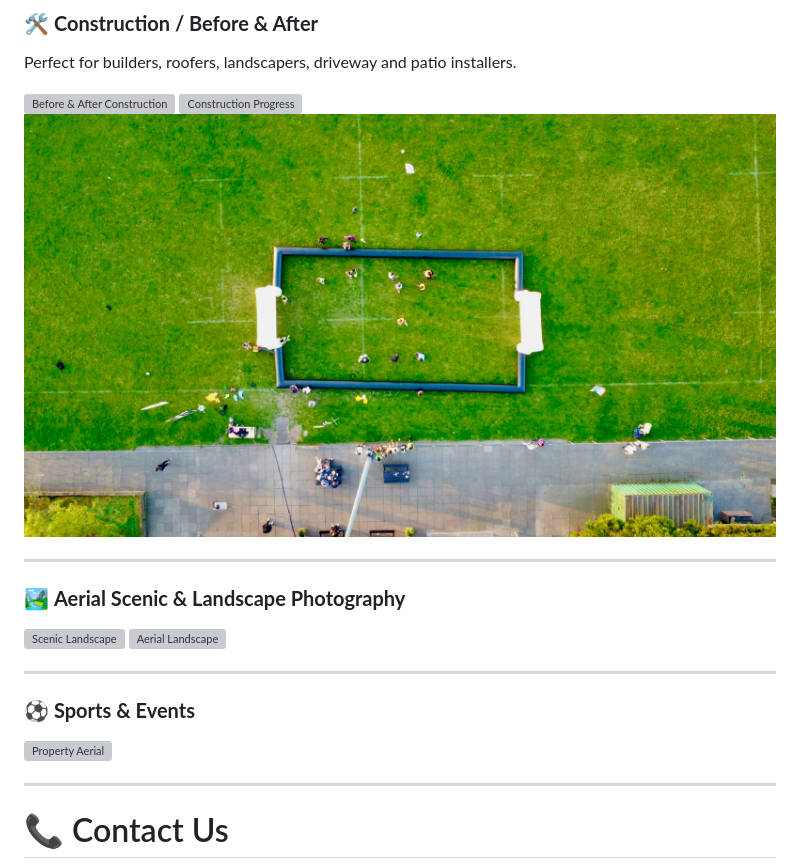
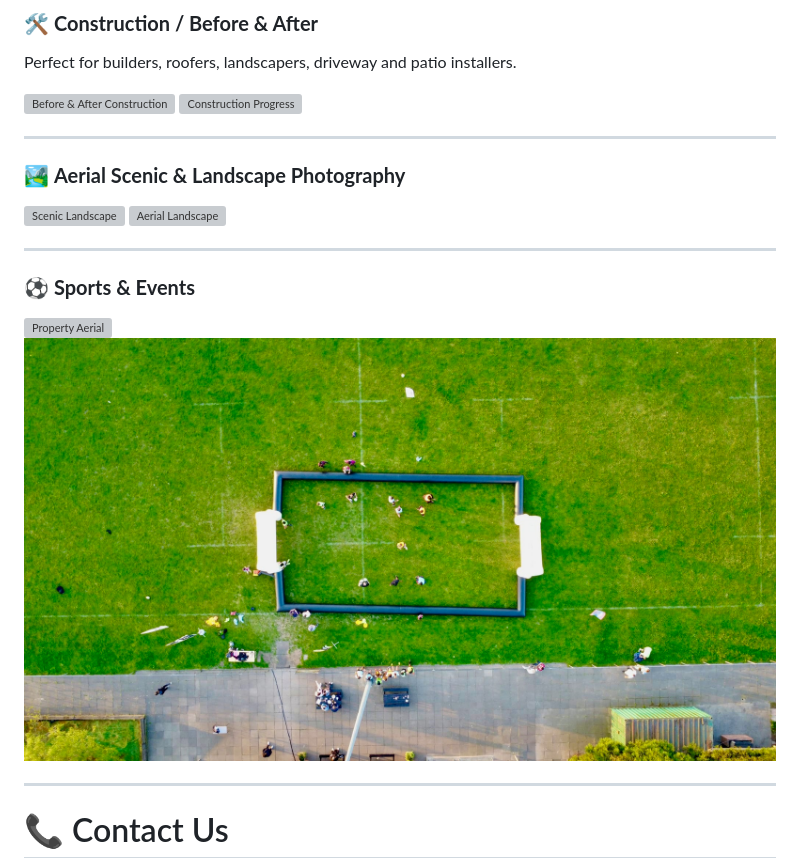
Before and after one commit to Essex-Drone-Works/Essex-Drone-Works.github.io, a Markdown page: README.md, the part around one of its changes. Drawn GitHub-style; grey boxes are pictures that could not be loaded.

```diff
--- a/README.md
+++ b/README.md
@@ -129,7 +127,6 @@ Perfect for builders, roofers, landscapers, driveway and patio installers.
 
 <img src="dji_fly_20241014_195316_298_1728924865621_photo_optimized.JPG" width="100%" alt="Construction Progress">
 
-<img src="att.D6jrurCQ_TDYvHD04l4fyMwSijKILpTXW0ZOr_imyYc.jpeg" width="100%" alt="Roof Construction">
 
 ---
 
@@ -143,6 +140,8 @@ Perfect for builders, roofers, landscapers, driveway and patio installers.
 ### ⚽ **Sports & Events**
 
 <img src="dji_fly_20250430_190440_512_1746036296790_photo_optimized.jpeg" width="100%" alt="Property Aerial">
+
+<img src="att.D6jrurCQ_TDYvHD04l4fyMwSijKILpTXW0ZOr_imyYc.jpeg" width="100%" alt="Roof Construction">
 
 ---
 
```
Also changed, not shown: other parts of README.md (+0 -2 lines).
